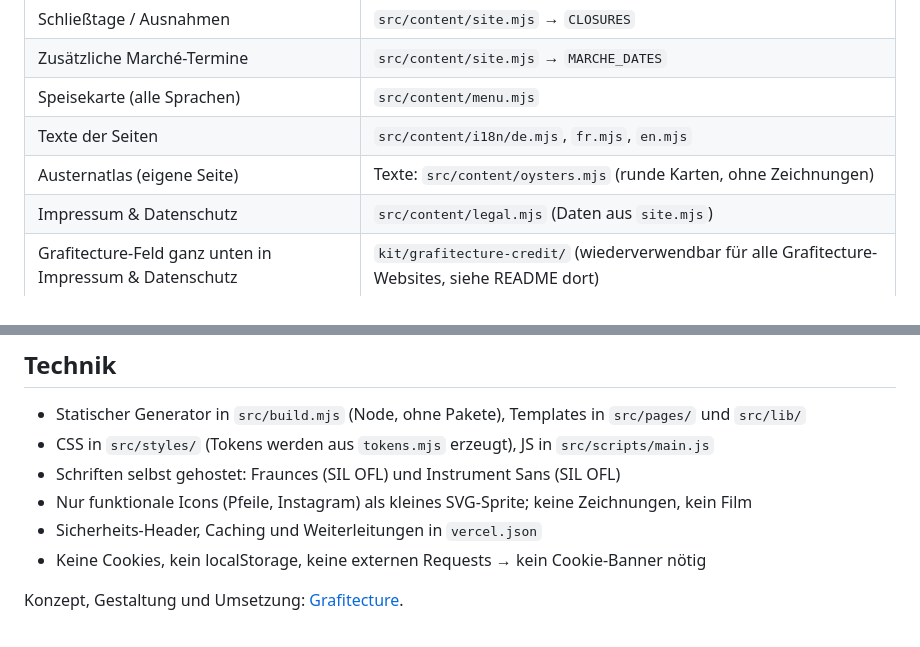
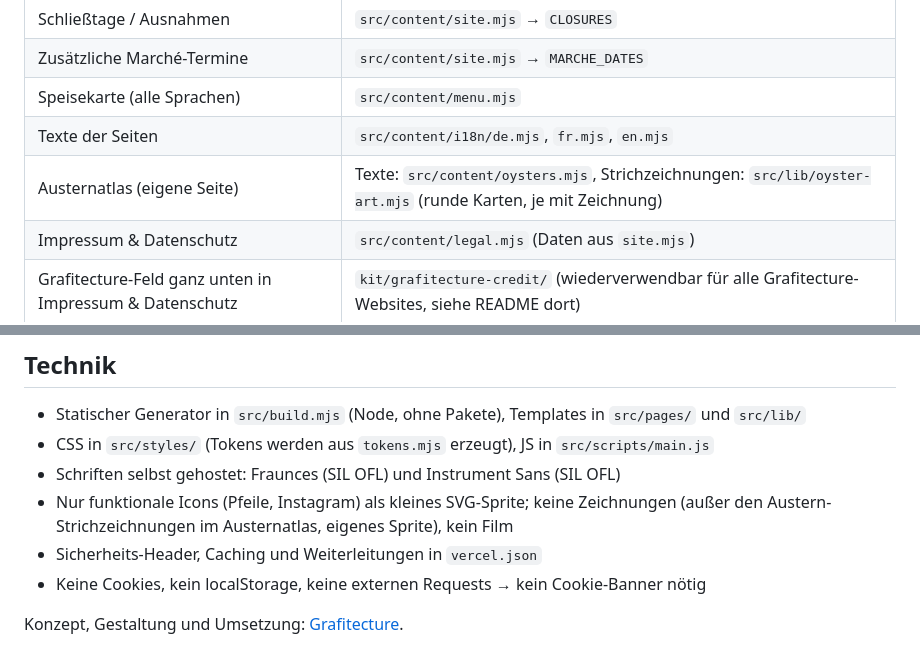
Before and after one commit to grafitecture/lannee_webseite, a Markdown page: README.md, 2 parts joined by grey strips. Rendered like a GitHub page.

Commit message:
README: Austernatlas wieder mit Strichzeichnungen
Co-Authored-By: Claude Opus 5.5 <noreply@anthropic.com>
Claude-Session: https://claude.ai/code/session_0135uWaEtNpsXTyhtVPuTWmv

```diff
--- a/README.md
+++ b/README.md
@@ -24,7 +24,7 @@ Voraussetzung: Node.js ab Version 20. Der Build hat **keine npm-Abhängigkeiten*
 | Zusätzliche Marché-Termine | `src/content/site.mjs` → `MARCHE_DATES` |
 | Speisekarte (alle Sprachen) | `src/content/menu.mjs` |
 | Texte der Seiten | `src/content/i18n/de.mjs`, `fr.mjs`, `en.mjs` |
-| Austernatlas (eigene Seite) | Texte: `src/content/oysters.mjs` (runde Karten, ohne Zeichnungen) |
+| Austernatlas (eigene Seite) | Texte: `src/content/oysters.mjs`, Strichzeichnungen: `src/lib/oyster-art.mjs` (runde Karten, je mit Zeichnung) |
 | Impressum & Datenschutz | `src/content/legal.mjs` (Daten aus `site.mjs`) |
 | Grafitecture-Feld ganz unten in Impressum & Datenschutz | `kit/grafitecture-credit/` (wiederverwendbar für alle Grafitecture-Websites, siehe README dort) |
 | Bildtexte (alt) | `src/content/media.mjs` |
@@ -86,7 +86,7 @@ Suchmaschinen: Nur `1898.ma` wird indexiert. Alle anderen Adressen (Vorschau-URL
 - Statischer Generator in `src/build.mjs` (Node, ohne Pakete), Templates in `src/pages/` und `src/lib/`
 - CSS in `src/styles/` (Tokens werden aus `tokens.mjs` erzeugt), JS in `src/scripts/main.js`
 - Schriften selbst gehostet: Fraunces (SIL OFL) und Instrument Sans (SIL OFL)
-- Nur funktionale Icons (Pfeile, Instagram) als kleines SVG-Sprite; keine Zeichnungen, kein Film
+- Nur funktionale Icons (Pfeile, Instagram) als kleines SVG-Sprite; keine Zeichnungen (außer den Austern-Strichzeichnungen im Austernatlas, eigenes Sprite), kein Film
 - Sicherheits-Header, Caching und Weiterleitungen in `vercel.json`
 - Keine Cookies, kein localStorage, keine externen Requests → kein Cookie-Banner nötig
 
```
